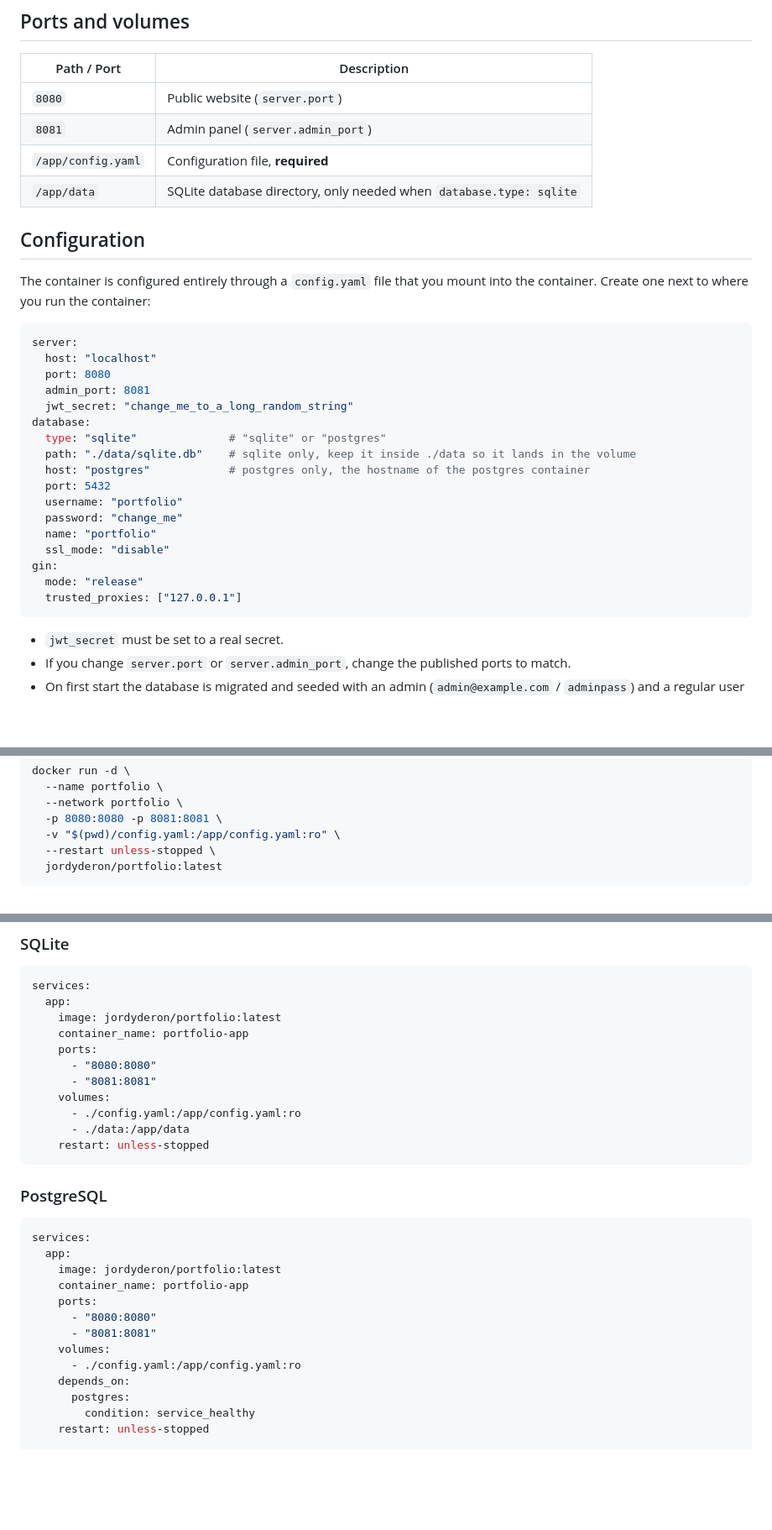
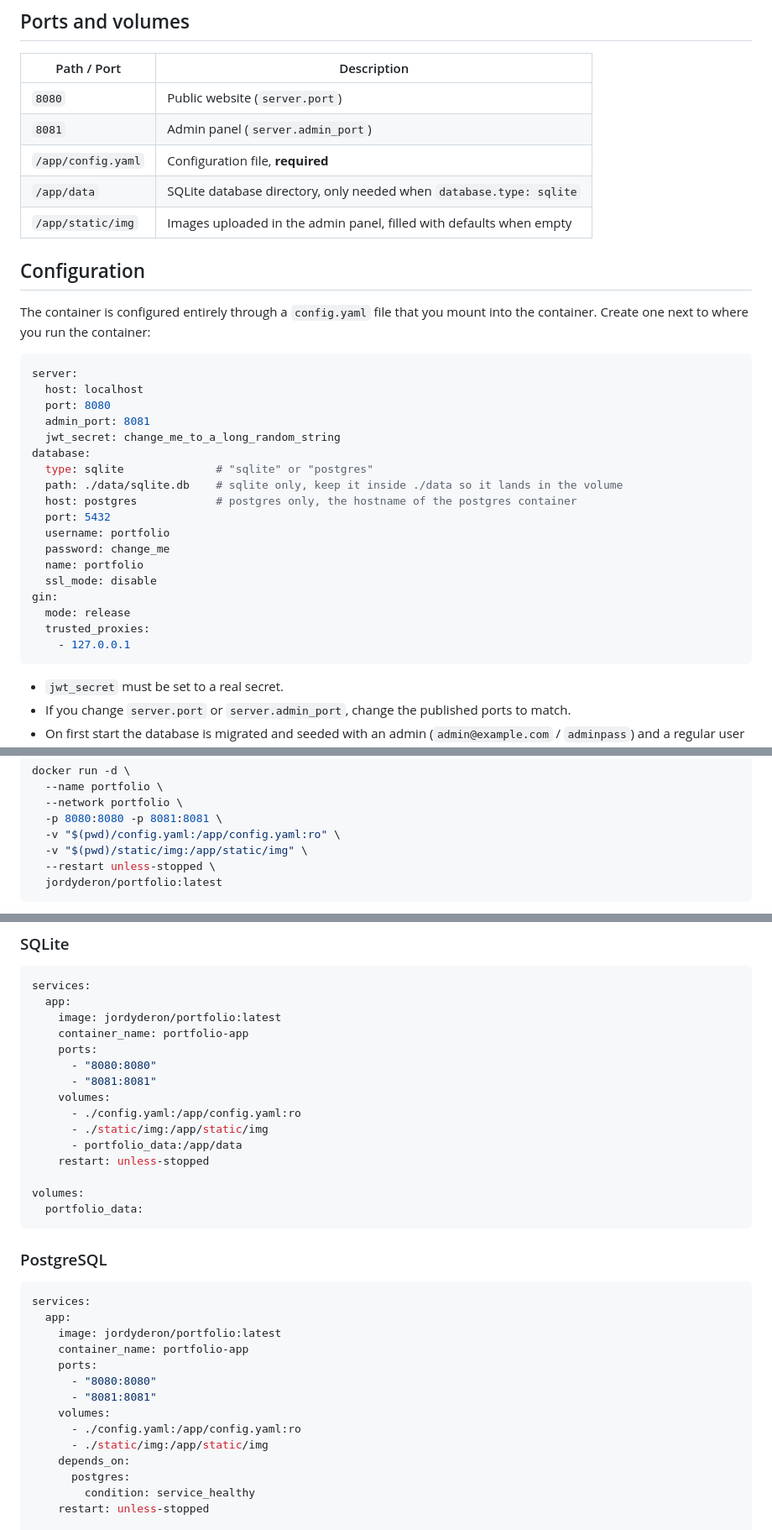
Before and after one commit to Jojojojodr/portfolio, a Markdown page: .github/docs/DOCKERHUB.md, 3 parts joined by grey strips. Shown at 84% size. GitHub-like rendering; blank space fills up the shorter version.

Commit message:
updated dockerhub docs

````diff
--- a/.github/docs/DOCKERHUB.md
+++ b/.github/docs/DOCKERHUB.md
@@ -23,6 +23,7 @@ Images are published for `linux/amd64` and `linux/arm64`.
 | `8081`              | Admin panel (`server.admin_port`)                                   |
 | `/app/config.yaml`  | Configuration file, **required**                                    |
 | `/app/data`         | SQLite database directory, only needed when `database.type: sqlite` |
+| `/app/static/img`   | Images uploaded in the admin panel, filled with defaults when empty |
 
 ## Configuration
 
@@ -30,22 +31,23 @@ The container is configured entirely through a `config.yaml` file that you mount
 
 ```yaml
 server:
-  host: "localhost"
+  host: localhost
   port: 8080
   admin_port: 8081
-  jwt_secret: "change_me_to_a_long_random_string"
+  jwt_secret: change_me_to_a_long_random_string
 database:
-  type: "sqlite"              # "sqlite" or "postgres"
-  path: "./data/sqlite.db"    # sqlite only, keep it inside ./data so it lands in the volume
-  host: "postgres"            # postgres only, the hostname of the postgres container
+  type: sqlite              # "sqlite" or "postgres"
+  path: ./data/sqlite.db    # sqlite only, keep it inside ./data so it lands in the volume
+  host: postgres            # postgres only, the hostname of the postgres container
   port: 5432
-  username: "portfolio"
-  password: "change_me"
-  name: "portfolio"
-  ssl_mode: "disable"
+  username: portfolio
+  password: change_me
+  name: portfolio
+  ssl_mode: disable
 gin:
-  mode: "release"
-  trusted_proxies: ["127.0.0.1"]
+  mode: release
+  trusted_proxies:
+    - 127.0.0.1
 ```
 
 - `jwt_secret` must be set to a real secret.
@@ -90,6 +93,7 @@ docker run -d \
   --network portfolio \
   -p 8080:8080 -p 8081:8081 \
   -v "$(pwd)/config.yaml:/app/config.yaml:ro" \
+  -v "$(pwd)/static/img:/app/static/img" \
   --restart unless-stopped \
   jordyderon/portfolio:latest
 ```
@@ -110,8 +114,12 @@ services:
       - "8081:8081"
     volumes:
       - ./config.yaml:/app/config.yaml:ro
-      - ./data:/app/data
+      - ./static/img:/app/static/img
+      - portfolio_data:/app/data
     restart: unless-stopped
+
+volumes:
+  portfolio_data:
 ```
 
 ### PostgreSQL
@@ -126,6 +134,7 @@ services:
       - "8081:8081"
     volumes:
       - ./config.yaml:/app/config.yaml:ro
+      - ./static/img:/app/static/img
     depends_on:
       postgres:
         condition: service_healthy
````
Also changed, not shown: other parts of .github/docs/DOCKERHUB.md (+2 -1 lines).
